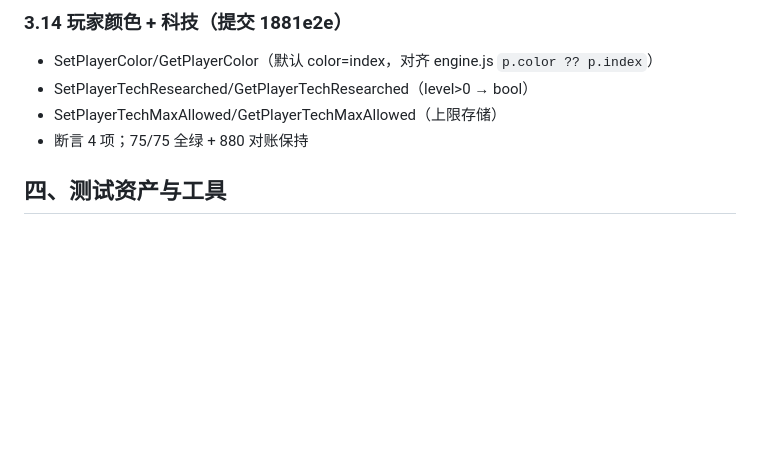
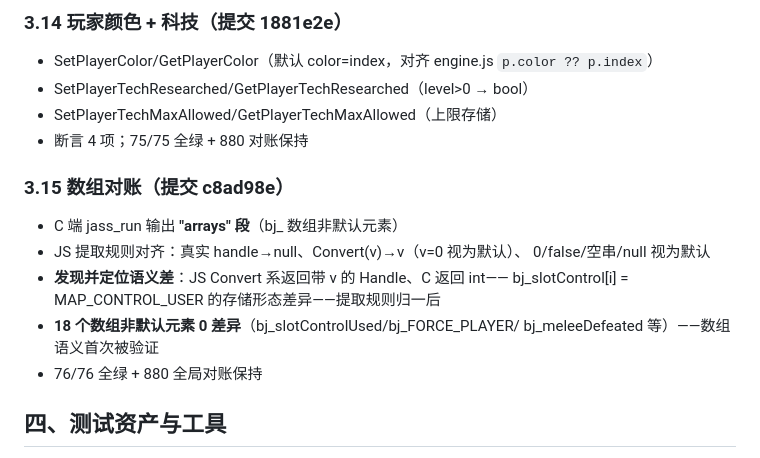
Before and after one commit to chentianxiong123/war3web, a Markdown page: war3web/docs/PROGRESS.md, the part around the change. Drawn GitHub-style; blank space fills up the shorter version.

Commit message:
文档: PROGRESS 3.15 数组对账成果记录

```diff
--- a/war3web/docs/PROGRESS.md
+++ b/war3web/docs/PROGRESS.md
@@ -190,6 +190,16 @@ engine.js 1506 行（natives）/ boot.js 73 行。C 版逐模块对照移植，*
 - SetPlayerTechMaxAllowed/GetPlayerTechMaxAllowed（上限存储）
 - 断言 4 项；75/75 全绿 + 880 对账保持
 
+### 3.15 数组对账（提交 c8ad98e）
+- C 端 jass_run 输出 **"arrays" 段**（bj_ 数组非默认元素）
+- JS 提取规则对齐：真实 handle→null、Convert(v)→v（v=0 视为默认）、
+  0/false/空串/null 视为默认
+- **发现并定位语义差**：JS Convert 系返回带 v 的 Handle、C 返回 int——
+  bj_slotControl[i] = MAP_CONTROL_USER 的存储形态差异——提取规则归一后
+- **18 个数组非默认元素 0 差异**（bj_slotControlUsed/bj_FORCE_PLAYER/
+  bj_meleeDefeated 等）——数组语义首次被验证
+- 76/76 全绿 + 880 全局对账保持
+
 ## 四、测试资产与工具
 
 - 引擎测试：tools/engine_test.mjs（38 项：vec3 3 + w3x/MPQ 14 + JASS AST 6 +
```
